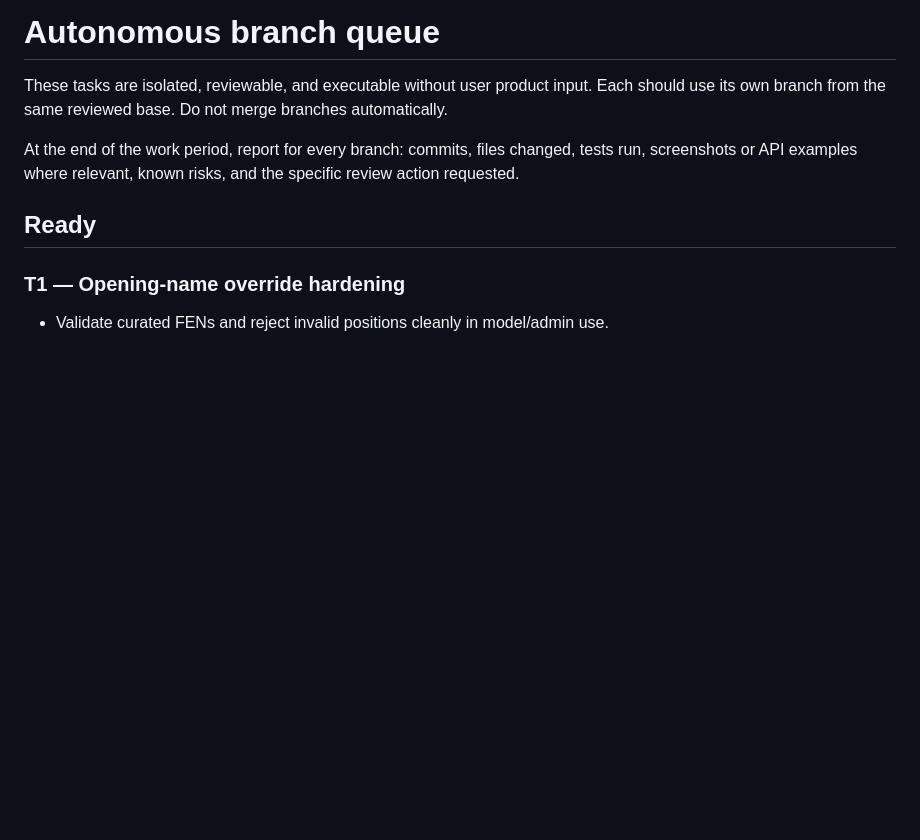
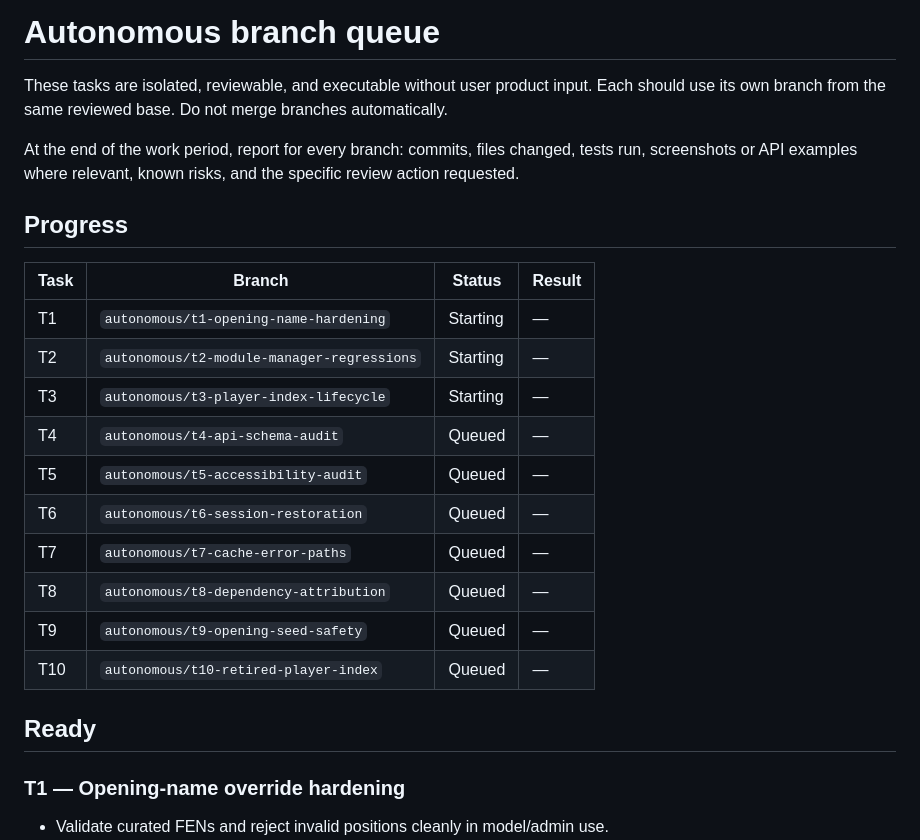
Before and after one commit to MattMcBossman/opening-prep, a Markdown page: AUTONOMOUS_TASKS.md, the part around the change. Rendered like a GitHub page; blank space fills up the shorter version.

Commit message:
docs: track autonomous task progress

```diff
--- a/AUTONOMOUS_TASKS.md
+++ b/AUTONOMOUS_TASKS.md
@@ -7,6 +7,21 @@ branches automatically.
 At the end of the work period, report for every branch: commits, files changed,
 tests run, screenshots or API examples where relevant, known risks, and the
 specific review action requested.
+
+## Progress
+
+| Task | Branch | Status | Result |
+| --- | --- | --- | --- |
+| T1 | `autonomous/t1-opening-name-hardening` | Starting | — |
+| T2 | `autonomous/t2-module-manager-regressions` | Starting | — |
+| T3 | `autonomous/t3-player-index-lifecycle` | Starting | — |
+| T4 | `autonomous/t4-api-schema-audit` | Queued | — |
+| T5 | `autonomous/t5-accessibility-audit` | Queued | — |
+| T6 | `autonomous/t6-session-restoration` | Queued | — |
+| T7 | `autonomous/t7-cache-error-paths` | Queued | — |
+| T8 | `autonomous/t8-dependency-attribution` | Queued | — |
+| T9 | `autonomous/t9-opening-seed-safety` | Queued | — |
+| T10 | `autonomous/t10-retired-player-index` | Queued | — |
 
 ## Ready
 
```
